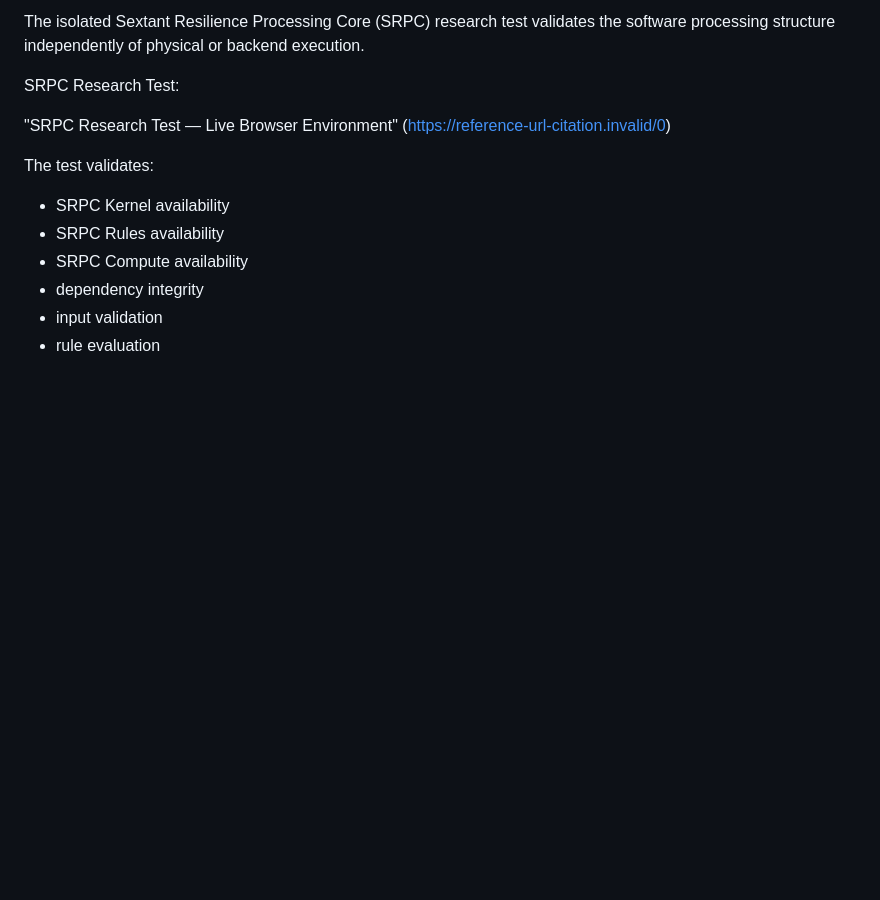
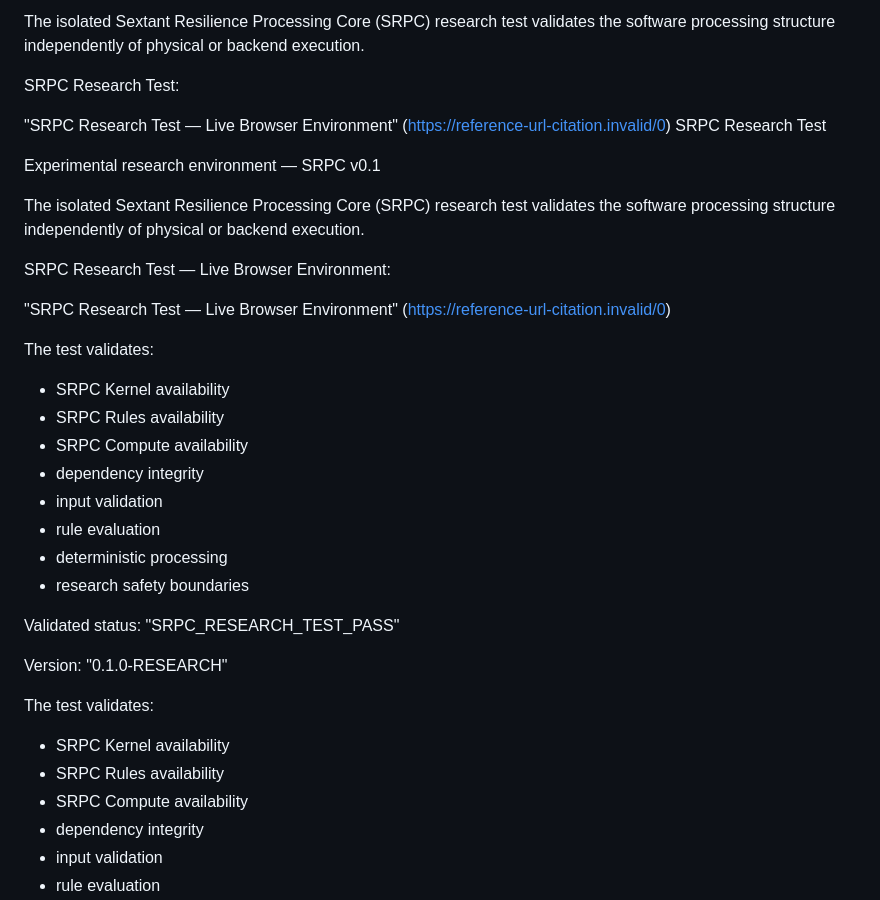
Before and after one commit to 123AGustien/Sextant-Protocol-Cockpit-Pro-Edge-Optimization-Validation, a Markdown page: README.md, the part around the change. GitHub-like rendering; blank space fills up the shorter version.

```diff
--- a/README.md
+++ b/README.md
@@ -97,6 +97,30 @@ The isolated Sextant Resilience Processing Core (SRPC) research test validates t
 SRPC Research Test:
 
 "SRPC Research Test — Live Browser Environment" (https://reference-url-citation.invalid/0)
+SRPC Research Test
+
+Experimental research environment — SRPC v0.1
+
+The isolated Sextant Resilience Processing Core (SRPC) research test validates the software processing structure independently of physical or backend execution.
+
+SRPC Research Test — Live Browser Environment:
+
+"SRPC Research Test — Live Browser Environment" (https://reference-url-citation.invalid/0)
+
+The test validates:
+
+- SRPC Kernel availability
+- SRPC Rules availability
+- SRPC Compute availability
+- dependency integrity
+- input validation
+- rule evaluation
+- deterministic processing
+- research safety boundaries
+
+Validated status: "SRPC_RESEARCH_TEST_PASS"
+
+Version: "0.1.0-RESEARCH"
 
 The test validates:
 
```
